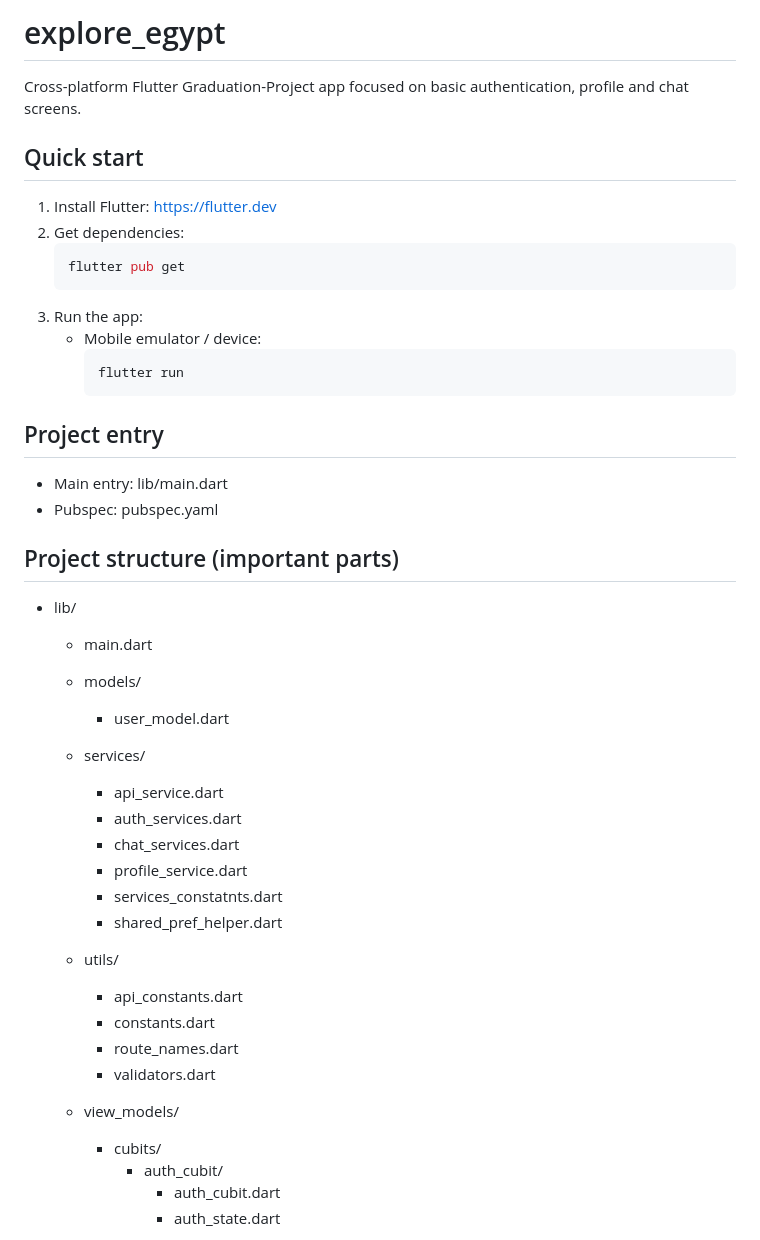
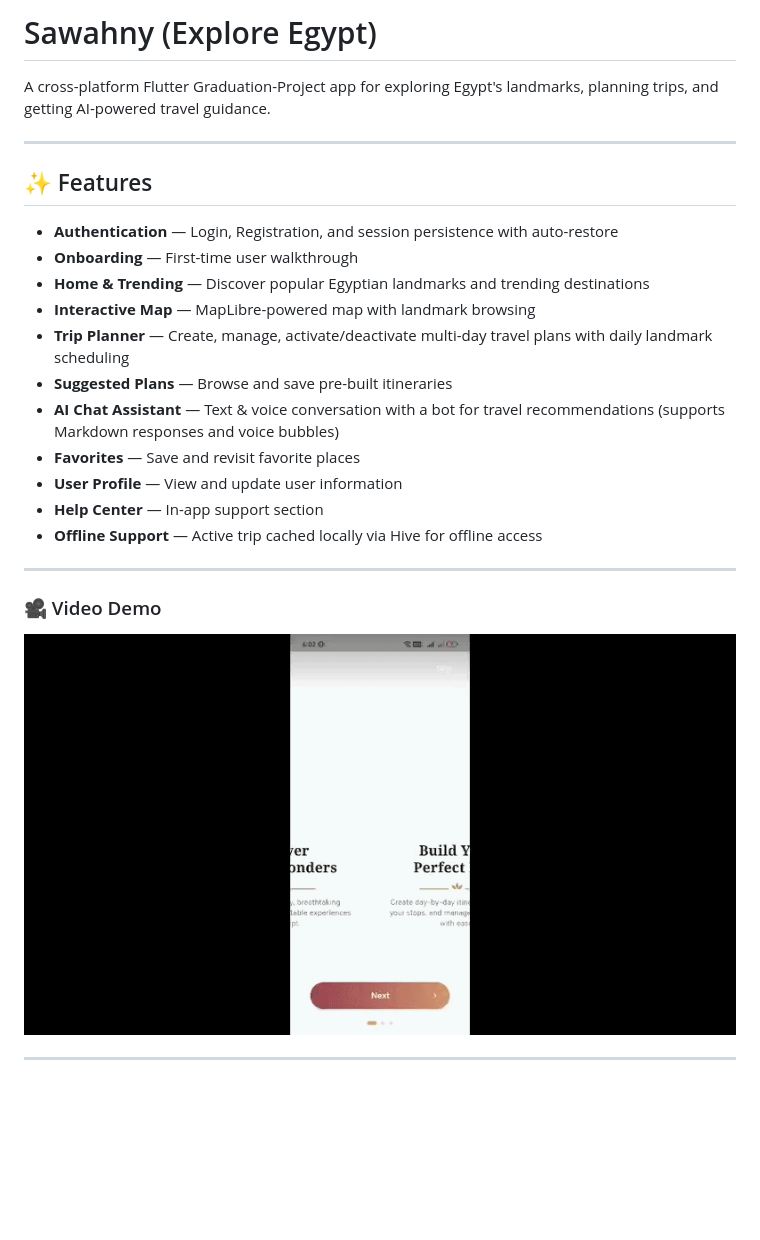
Before and after one commit to hebasalhien/explore-egypt, a Markdown page: README.md, the part around the change printed below. GitHub-like rendering; pictures changed too: assets/screenshots/Graduation-project.gif (added); blank space fills up the shorter version.

Commit message:
add video demo

````diff
--- a/README.md
+++ b/README.md
@@ -1,47 +1,28 @@
-# explore_egypt
+# Sawahny (Explore Egypt)
 
-Cross-platform Flutter Graduation-Project app focused on basic authentication, profile and chat screens.
+A cross-platform Flutter Graduation-Project app for exploring Egypt's landmarks, planning trips, and getting AI-powered travel guidance.
 
-## Quick start
+---
 
-1. Install Flutter: https://flutter.dev
-2. Get dependencies:
-    ```sh
-    flutter pub get
-    ```
-3. Run the app:
-    - Mobile emulator / device:
-      ```sh
-      flutter run
-      ```
+## ✨ Features
 
+- **Authentication** — Login, Registration, and session persistence with auto-restore
+- **Onboarding** — First-time user walkthrough
+- **Home & Trending** — Discover popular Egyptian landmarks and trending destinations
+- **Interactive Map** — MapLibre-powered map with landmark browsing
+- **Trip Planner** — Create, manage, activate/deactivate multi-day travel plans with daily landmark scheduling
+- **Suggested Plans** — Browse and save pre-built itineraries
+- **AI Chat Assistant** — Text & voice conversation with a bot for travel recommendations (supports Markdown responses and voice bubbles)
+- **Favorites** — Save and revisit favorite places
+- **User Profile** — View and update user information
+- **Help Center** — In-app support section
+- **Offline Support** — Active trip cached locally via Hive for offline access
 
-## Project entry
-- Main entry: lib/main.dart
-- Pubspec: pubspec.yaml
+---
 
-## Project structure (important parts)
+### 🎥 Video Demo
 
-- lib/
-  - main.dart
-  - models/
-    - user_model.dart
-  - services/
-    - api_service.dart
-    - auth_services.dart
-    - chat_services.dart
-    - profile_service.dart
-    - services_constatnts.dart
-    - shared_pref_helper.dart
-  - utils/
-    - api_constants.dart
-    - constants.dart
-    - route_names.dart
-    - validators.dart
-  - view_models/
-    - cubits/
-      - auth_cubit/
-        - auth_cubit.dart
-        - auth_state.dart
+![App Demo](assets/screenshots/Graduation-project.gif)
 
+---
 
````
Also changed, not shown: other parts of README.md (+15 -60 lines).
